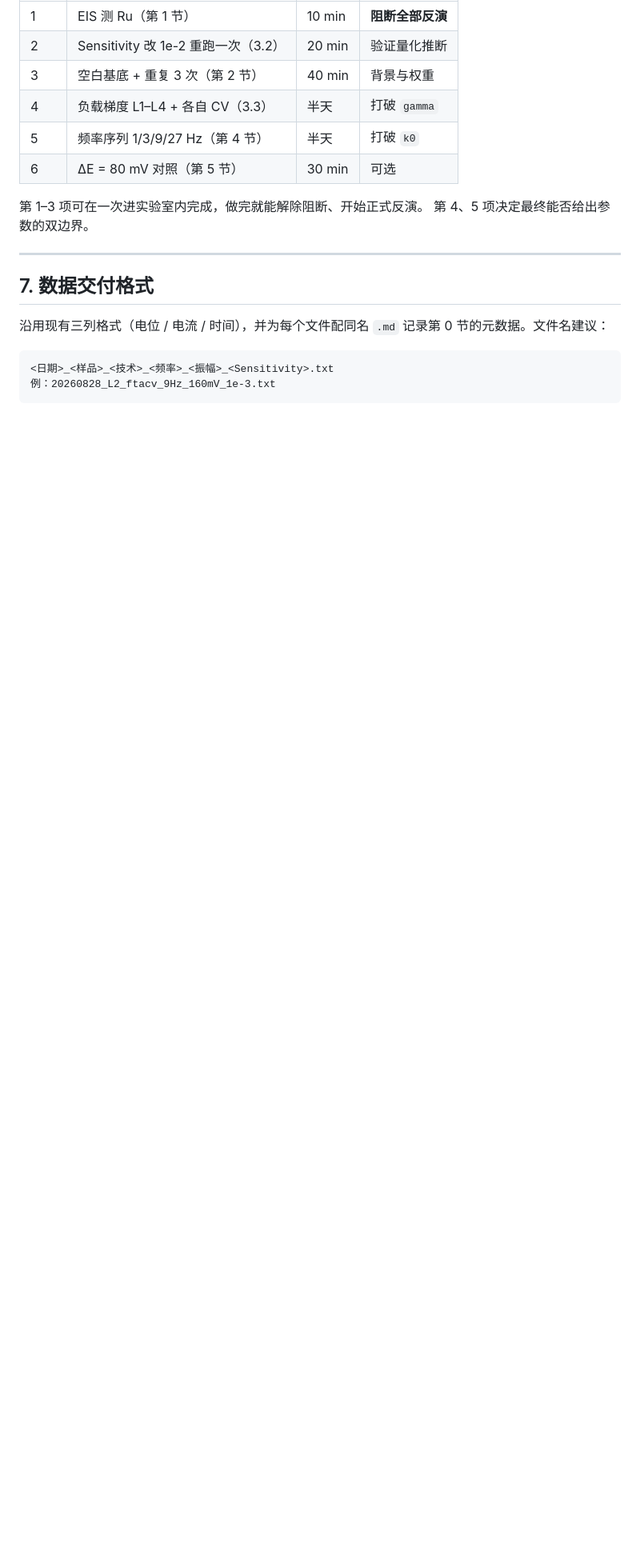
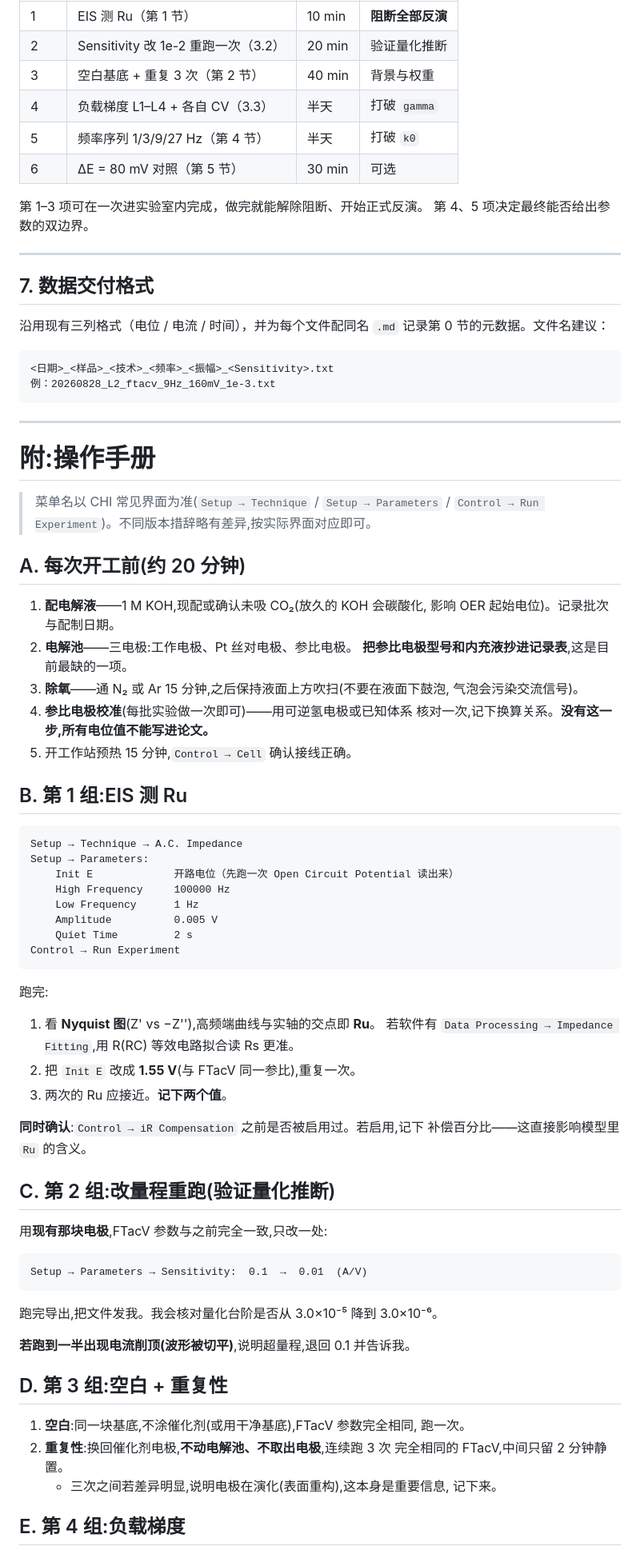
Before and after one commit to Lsy04-c/FTacV-Alkaline-OER, a Markdown page: docs/experiment_protocol_CHI.md, the part around one of its changes. Shown at 80% size. Drawn GitHub-style; blank space fills up the shorter version.

````diff
--- a/docs/experiment_protocol_CHI.md
+++ b/docs/experiment_protocol_CHI.md
@@ -190,3 +190,70 @@ Bonke 试过 9 / 22 / 89 Hz，结论是 9 Hz 已足够、更高频无增益。
 <日期>_<样品>_<技术>_<频率>_<振幅>_<Sensitivity>.txt
 例：20260828_L2_ftacv_9Hz_160mV_1e-3.txt
 ```
+
+---
+
+# 附:操作手册
+
+> 菜单名以 CHI 常见界面为准(`Setup → Technique` / `Setup → Parameters` /
+> `Control → Run Experiment`)。不同版本措辞略有差异,按实际界面对应即可。
+
+## A. 每次开工前(约 20 分钟)
+
+1. **配电解液**——1 M KOH,现配或确认未吸 CO₂(放久的 KOH 会碳酸化,
+   影响 OER 起始电位)。记录批次与配制日期。
+2. **电解池**——三电极:工作电极、Pt 丝对电极、参比电极。
+   **把参比电极型号和内充液抄进记录表**,这是目前最缺的一项。
+3. **除氧**——通 N₂ 或 Ar 15 分钟,之后保持液面上方吹扫(不要在液面下鼓泡,
+   气泡会污染交流信号)。
+4. **参比电极校准**(每批实验做一次即可)——用可逆氢电极或已知体系
+   核对一次,记下换算关系。**没有这一步,所有电位值不能写进论文。**
+5. 开工作站预热 15 分钟,`Control → Cell` 确认接线正确。
+
+## B. 第 1 组:EIS 测 Ru
+
+```
+Setup → Technique → A.C. Impedance
+Setup → Parameters:
+    Init E             开路电位（先跑一次 Open Circuit Potential 读出来）
+    High Frequency     100000 Hz
+    Low Frequency      1 Hz
+    Amplitude          0.005 V
+    Quiet Time         2 s
+Control → Run Experiment
+```
+
+跑完:
+
+1. 看 **Nyquist 图**(Z' vs −Z''),高频端曲线与实轴的交点即 **Ru**。
+   若软件有 `Data Processing → Impedance Fitting`,用 R(RC) 等效电路拟合读
+   Rs 更准。
+2. 把 `Init E` 改成 **1.55 V**(与 FTacV 同一参比),重复一次。
+3. 两次的 Ru 应接近。**记下两个值**。
+
+**同时确认**:`Control → iR Compensation` 之前是否被启用过。若启用,记下
+补偿百分比——这直接影响模型里 `Ru` 的含义。
+
+## C. 第 2 组:改量程重跑(验证量化推断)
+
+用**现有那块电极**,FTacV 参数与之前完全一致,只改一处:
+
+```
+Setup → Parameters → Sensitivity:  0.1  →  0.01  (A/V)
+```
+
+跑完导出,把文件发我。我会核对量化台阶是否从 3.0×10⁻⁵ 降到 3.0×10⁻⁶。
+
+**若跑到一半出现电流削顶(波形被切平)**,说明超量程,退回 0.1 并告诉我。
+
+## D. 第 3 组:空白 + 重复性
+
+1. **空白**:同一块基底,不涂催化剂(或用干净基底),FTacV 参数完全相同,
+   跑一次。
+2. **重复性**:换回催化剂电极,**不动电解池、不取出电极**,连续跑 3 次
+   完全相同的 FTacV,中间只留 2 分钟静置。
+   - 三次之间若差异明显,说明电极在演化(表面重构),这本身是重要信息,
+     记下来。
+
+## E. 第 4 组:负载梯度
+
````
Also changed, not shown: other parts of docs/experiment_protocol_CHI.md (+95 -0 lines).
